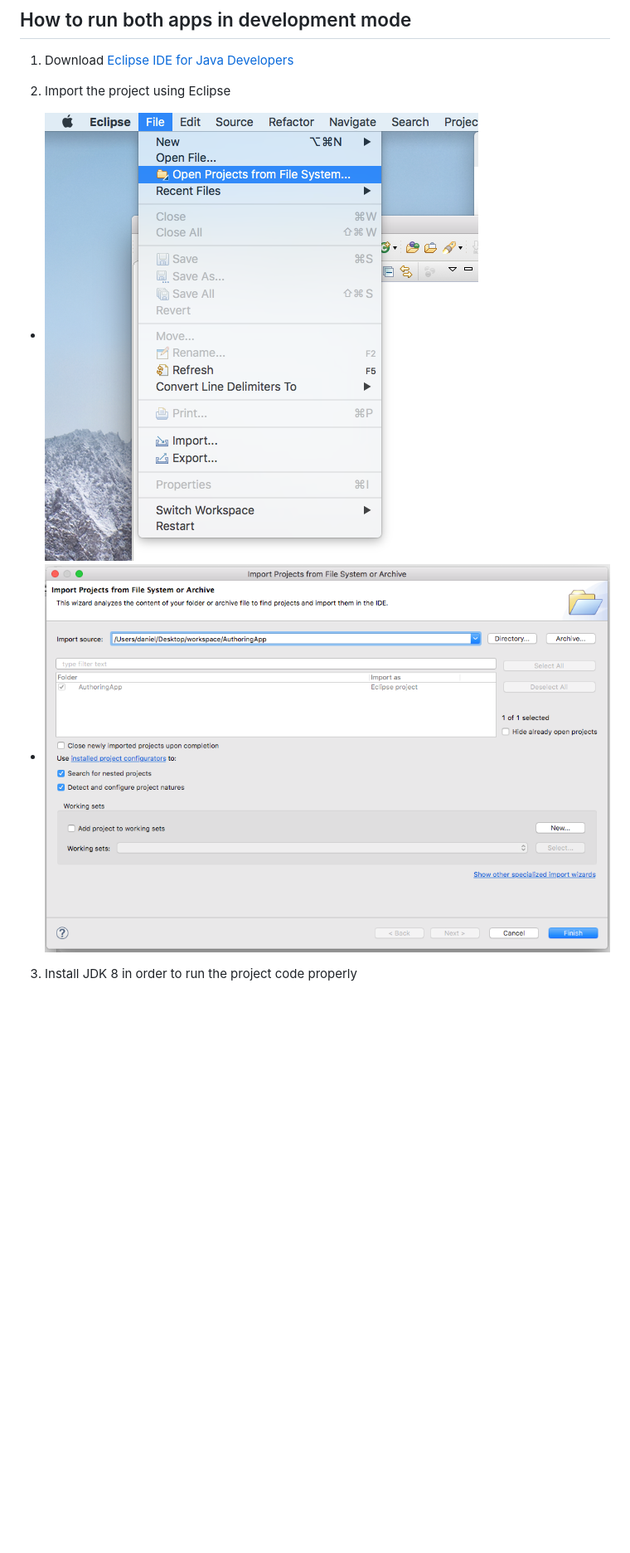
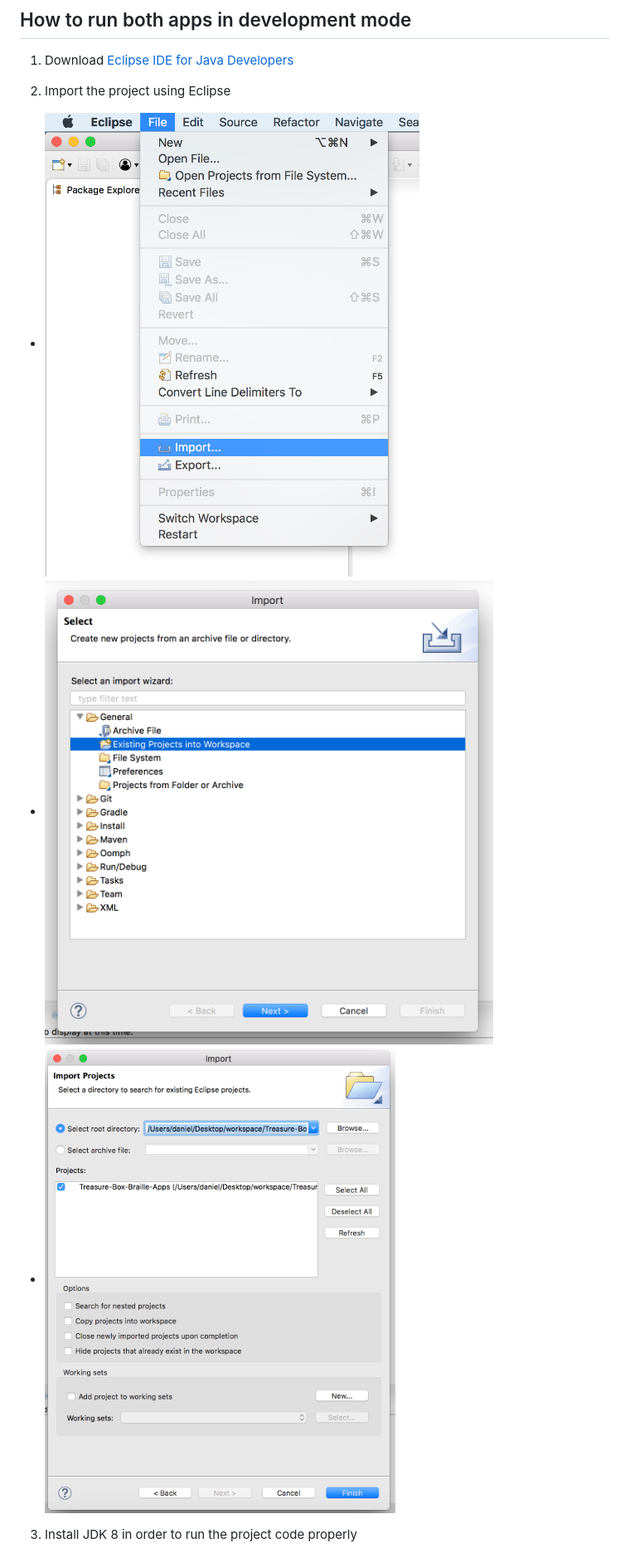
Before and after one commit to PiETLab/TreasureBoxBrailleApps, a Markdown page: README.md, the part around the change printed below. Shown: that part at 83% size. GitHub-like rendering; pictures changed too: READMEImages/first_step.png, READMEImages/second_step.png, READMEImages/third_step.png; blank space fills up the shorter version.

```diff
--- a/README.md
+++ b/README.md
@@ -18,6 +18,7 @@ This repository is dedicated to both **Authoring App** and **SCALP App**.
 2. Import the project using Eclipse
   * ![first_step](./READMEImages/first_step.png)
   * ![second_step](./READMEImages/second_step.png)
+  * ![third_step](./READMEImages/third_step.png)
 
 
 3. Install JDK 8 in order to run the project code properly
```
Also changed, not shown: other parts of README.md (+2 -2 lines), READMEImages/last_step.png (added), READMEImages/last_step2.png (renamed from READMEImages/third_step2.png).
